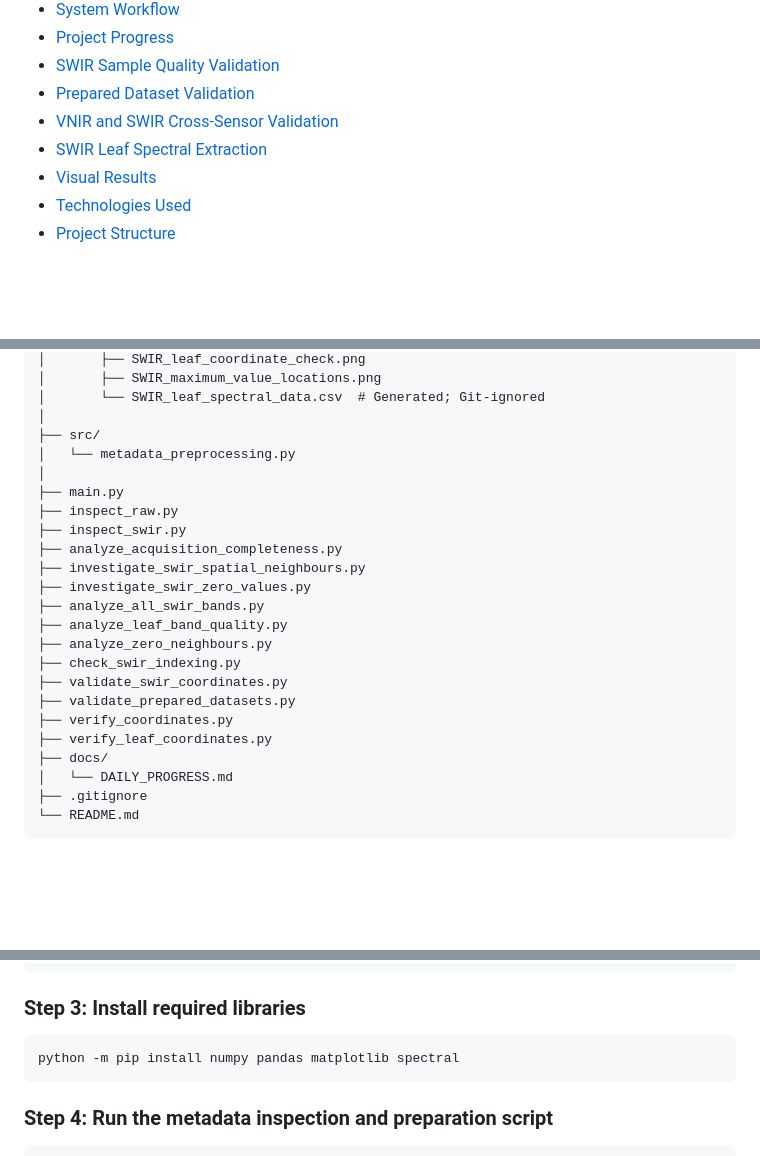
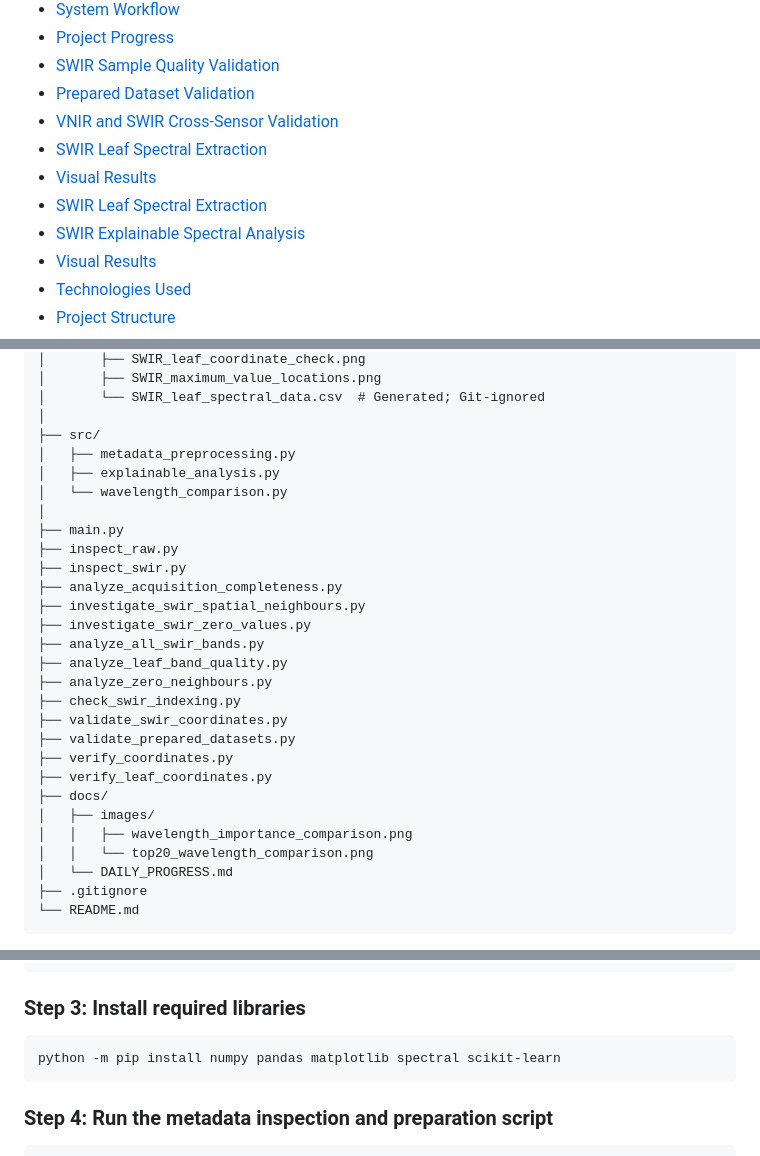
Before and after one commit to sanjanamdinfo/TerraSpectra-AI, a Markdown page: README.md, 3 parts joined by grey strips. Rendered like a GitHub page; blank space fills up the shorter version.

````diff
--- a/README.md
+++ b/README.md
@@ -21,6 +21,9 @@
 - [Prepared Dataset Validation](#-prepared-dataset-validation)
 - [VNIR and SWIR Cross-Sensor Validation](#-vnir-and-swir-cross-sensor-validation)
 - [SWIR Leaf Spectral Extraction](#-swir-leaf-spectral-extraction)
+- [Visual Results](#-visual-results)
+- [SWIR Leaf Spectral Extraction](#-swir-leaf-spectral-extraction)
+- [SWIR Explainable Spectral Analysis](#-swir-explainable-spectral-analysis)
 - [Visual Results](#-visual-results)
 - [Technologies Used](#-technologies-used)
 - [Project Structure](#-project-structure)
@@ -506,7 +577,9 @@ TerraSpectra-AI/
 │       └── SWIR_leaf_spectral_data.csv  # Generated; Git-ignored
 │
 ├── src/
-│   └── metadata_preprocessing.py
+│   ├── metadata_preprocessing.py
+│   ├── explainable_analysis.py
+│   └── wavelength_comparison.py
 │
 ├── main.py
 ├── inspect_raw.py
@@ -523,6 +596,9 @@ TerraSpectra-AI/
 ├── verify_coordinates.py
 ├── verify_leaf_coordinates.py
 ├── docs/
+│   ├── images/
+│   │   ├── wavelength_importance_comparison.png
+│   │   └── top20_wavelength_comparison.png
 │   └── DAILY_PROGRESS.md
 ├── .gitignore
 └── README.md
@@ -551,7 +627,7 @@ cd TerraSpectra-AI
 ### Step 3: Install required libraries
 
 ```bash
-python -m pip install numpy pandas matplotlib spectral
+python -m pip install numpy pandas matplotlib spectral scikit-learn
 ```
 
 ### Step 4: Run the metadata inspection and preparation script
````
Also changed, not shown: other parts of README.md (+72 -4 lines), docs/images/top20_wavelength_comparison.png (added), docs/images/wavelength_importance_comparison.png (added).
